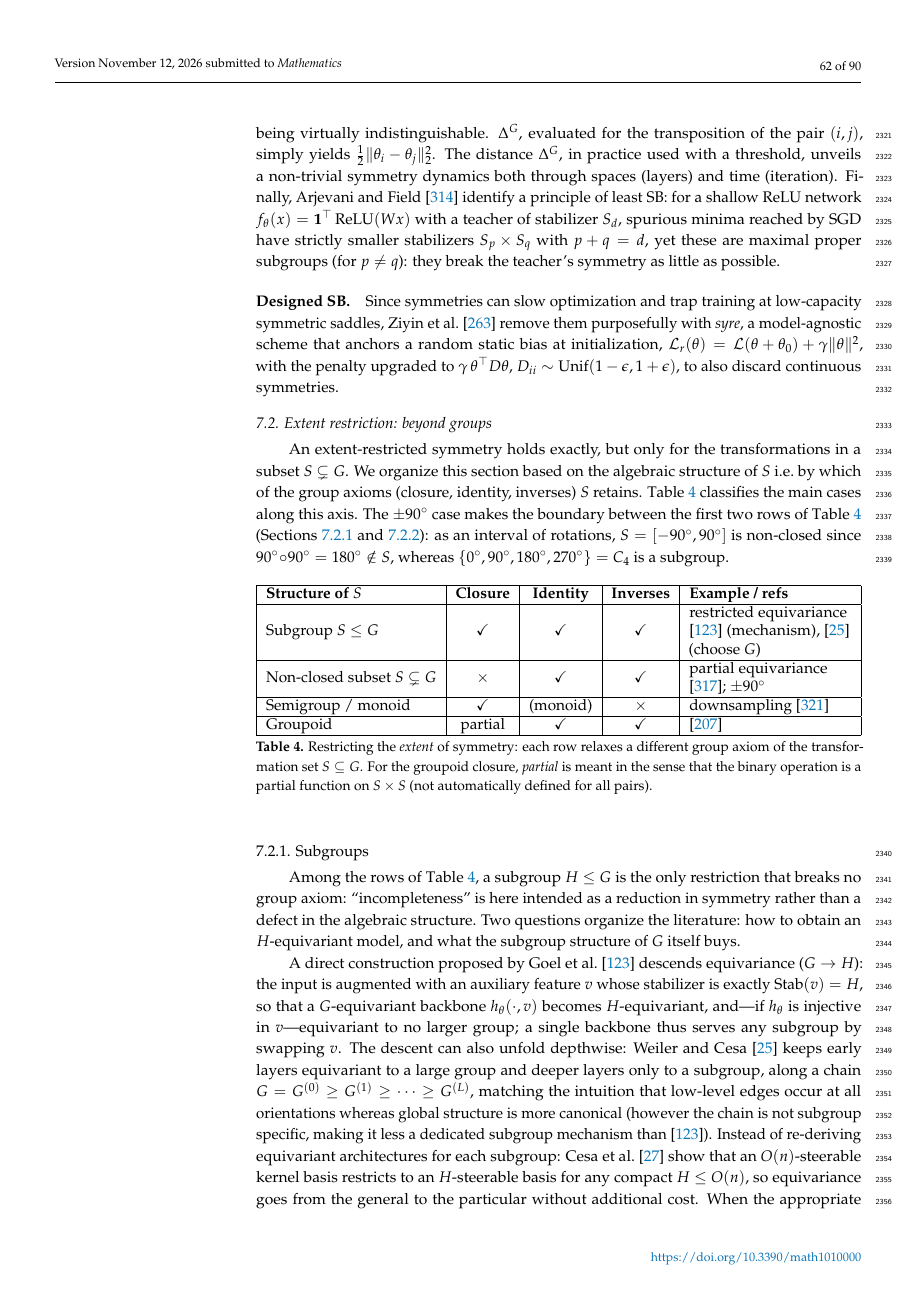
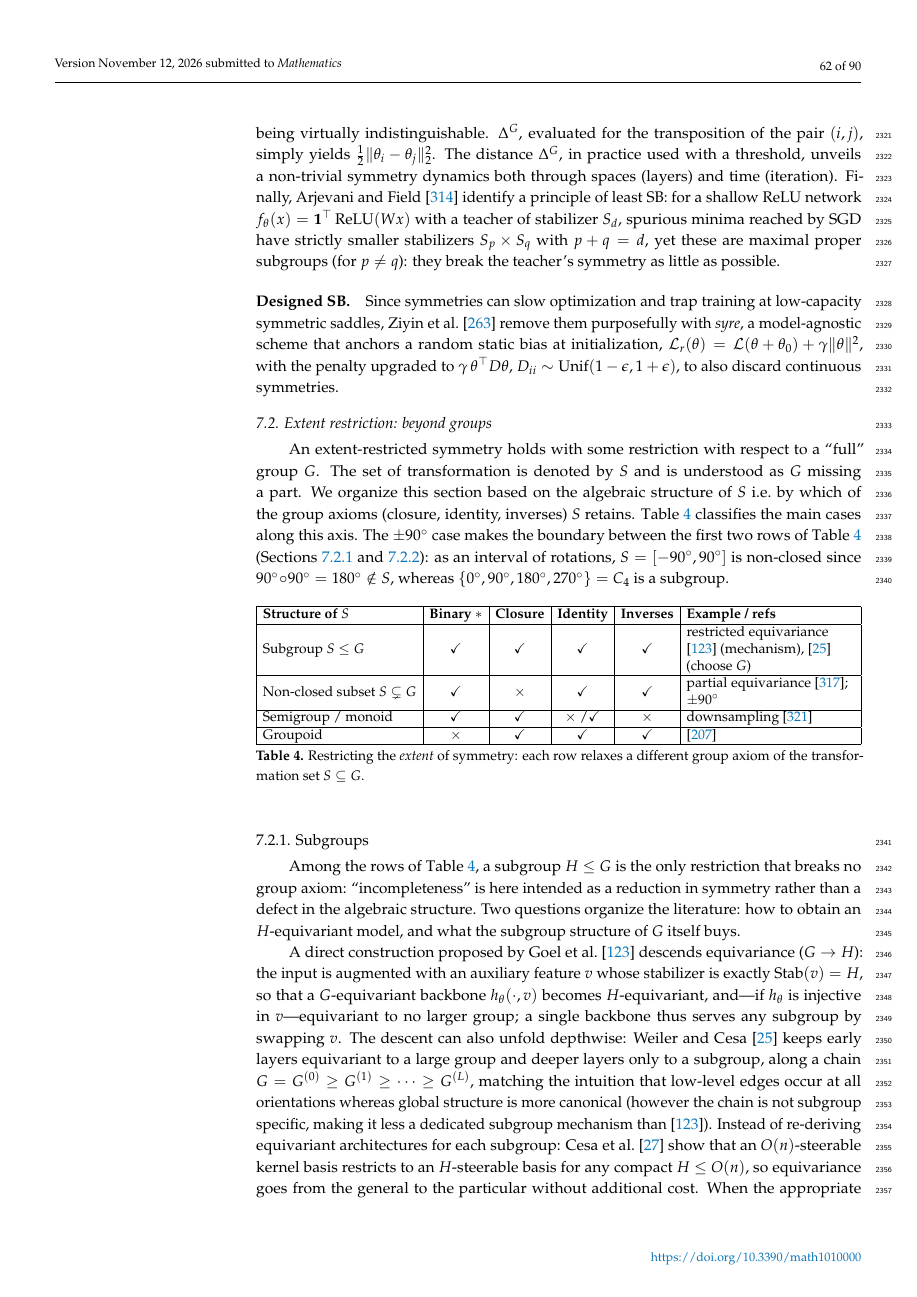
Before and after one commit to PierrickLeroy/Symmetries-in-Deep-Learning-a-Survey, a LaTeX paper (main.tex): page 62 of 90. Compiled offline with pdfLaTeX.

Commit message:
extent restriction

```diff
--- a/main.tex
+++ b/main.tex
@@ -2279,34 +2279,36 @@ Since symmetries can slow optimization and trap training at low-capacity symmetr
 
 \subsection{Extent restriction: beyond groups}\label{sec:extent-restriction}
 % Add deformation stability [bronstein2021] which is about diffeomorphisms
-An extent-restricted symmetry holds exactly, but only for the transformations in a subset $S\subsetneq G$.
+An extent-restricted symmetry holds with some restriction with respect to a ``full'' group $G$.
+The set of transformation is denoted by $S$ and is understood as $G$ missing a part.
 We organize this section based on the algebraic structure of $S$ i.e.\ by which of the group axioms (closure, identity, inverses) $S$ retains.
-\Cref{table:extent-restriction} classifies the main cases along this axis.
-The $\pm 90^\circ$ case makes the boundary between the first two rows of \Cref{table:extent-restriction} (\Cref{sec:subgroups,sec:non-closed-subsets}): as an interval of rotations, $S=[-90^\circ,90^\circ]$ is non-closed since $90^\circ\!\circ\!90^\circ=180^\circ\notin S$, whereas $\{0^\circ,90^\circ,180^\circ,270^\circ\}=C_4$ is a subgroup.
+\Cref{tab:extent-restriction} classifies the main cases along this axis.
+The $\pm 90^\circ$ case makes the boundary between the first two rows of \Cref{tab:extent-restriction} (\Cref{sec:subgroups,sec:non-closed-subsets}): as an interval of rotations, $S=[-90^\circ,90^\circ]$ is non-closed since $90^\circ\!\circ\!90^\circ=180^\circ\notin S$, whereas $\{0^\circ,90^\circ,180^\circ,270^\circ\}=C_4$ is a subgroup.
 
 \begin{table}[ht]
     \centering
-    \begin{tabularx}{\textwidth}{|l|c|c|c|>{\RaggedRight\arraybackslash}X|}
-        \hline
-        \textbf{Structure of $S$} & \textbf{Closure} & \textbf{Identity} & \textbf{Inverses} & \textbf{Example / refs} \\
-        \hline
-        Subgroup $S \le G$ & \checkmark & \checkmark & \checkmark & restricted equivariance \citep{goel2025} (mechanism), \citep{weiler2019anips} (choose $G$) \\
-        \hline
-        Non-closed subset $S \subsetneq G$ & $\times$ & \checkmark & \checkmark & partial equivariance \citep{romero2023}; $\pm 90^\circ$ \\
-        \hline
-        Semigroup / monoid & \checkmark & (monoid) & $\times$ & downsampling \citep{worrall2019anips} \\
-        \hline
-        Groupoid & partial & \checkmark & \checkmark & \citep{sareen2026} \\
+    \small
+    \setlength{\tabcolsep}{4pt}
+    \begin{tabularx}{\textwidth}{|l|c|c|c|c|>{\RaggedRight\arraybackslash}X|}
+        \hline
+        \textbf{Structure of $S$} & \textbf{Binary $*$} & \textbf{Closure} & \textbf{Identity} & \textbf{Inverses} & \textbf{Example / refs} \\
+        \hline
+        Subgroup $S \le G$ & \checkmark & \checkmark & \checkmark & \checkmark & restricted equivariance \citep{goel2025} (mechanism), \citep{weiler2019anips} (choose $G$) \\
+        \hline
+        Non-closed subset $S \subsetneq G$ & \checkmark & $\times$ & \checkmark & \checkmark & partial equivariance \citep{romero2023}; $\pm 90^\circ$ \\
+        \hline
+        Semigroup / monoid & \checkmark & \checkmark & $\times$ /\checkmark & $\times$ & downsampling \citep{worrall2019anips} \\
+        \hline
+        Groupoid & $\times$ & \checkmark & \checkmark & \checkmark & \citep{sareen2026} \\
         \hline
     \end{tabularx}
-    \caption{Restricting the \emph{extent} of symmetry: each row relaxes a different group axiom of the transformation set $S\subseteq G$.
-    For the groupoid closure, \textit{partial} is meant in the sense that the binary operation is a partial function on $S\times S$ (not automatically defined for all pairs).}
-    \label{table:extent-restriction}
+    \caption{Restricting the \emph{extent} of symmetry: each row relaxes a different group axiom of the transformation set $S\subseteq G$.}
+    \label{tab:extent-restriction}
 \end{table}
 
 \subsubsection{Subgroups}\label{sec:subgroups}
 % wang2024p4icml: relaxed equiv model initialized as G-equiv reduced to H-equiv while training due to symmetry breaking (H subgroup of G)
-Among the rows of \Cref{table:extent-restriction}, a subgroup $H\le G$ is the only restriction that breaks no group axiom: ``incompleteness'' is here intended as a reduction in symmetry rather than a defect in the algebraic structure.
+Among the rows of \Cref{tab:extent-restriction}, a subgroup $H\le G$ is the only restriction that breaks no group axiom: ``incompleteness'' is here intended as a reduction in symmetry rather than a defect in the algebraic structure.
 Two questions organize the literature: how to obtain an $H$-equivariant model, and what the subgroup structure of $G$ itself buys.
 
 A direct construction proposed by \citet{goel2025} descends equivariance ($G\to H$): the input is augmented with an auxiliary feature $v$ whose stabilizer is exactly $\operatorname{Stab}(v)=H$, so that a $G$-equivariant backbone $h_\theta(\cdot,v)$ becomes $H$-equivariant, and---if $h_\theta$ is injective in $v$---equivariant to no larger group; a single backbone thus serves any subgroup by swapping $v$.
```
Also changed, not shown: main.tex (6 more changed lines).
